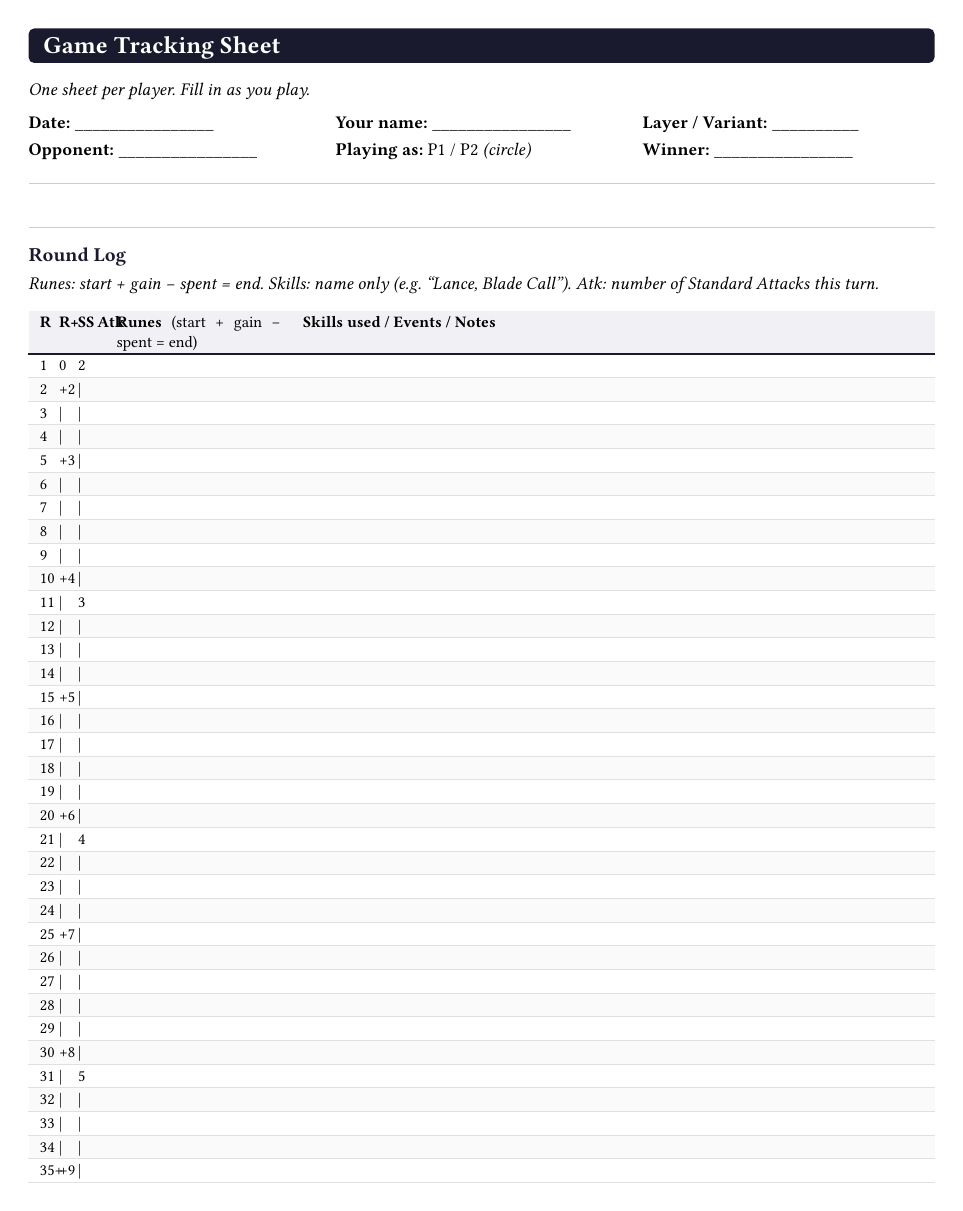
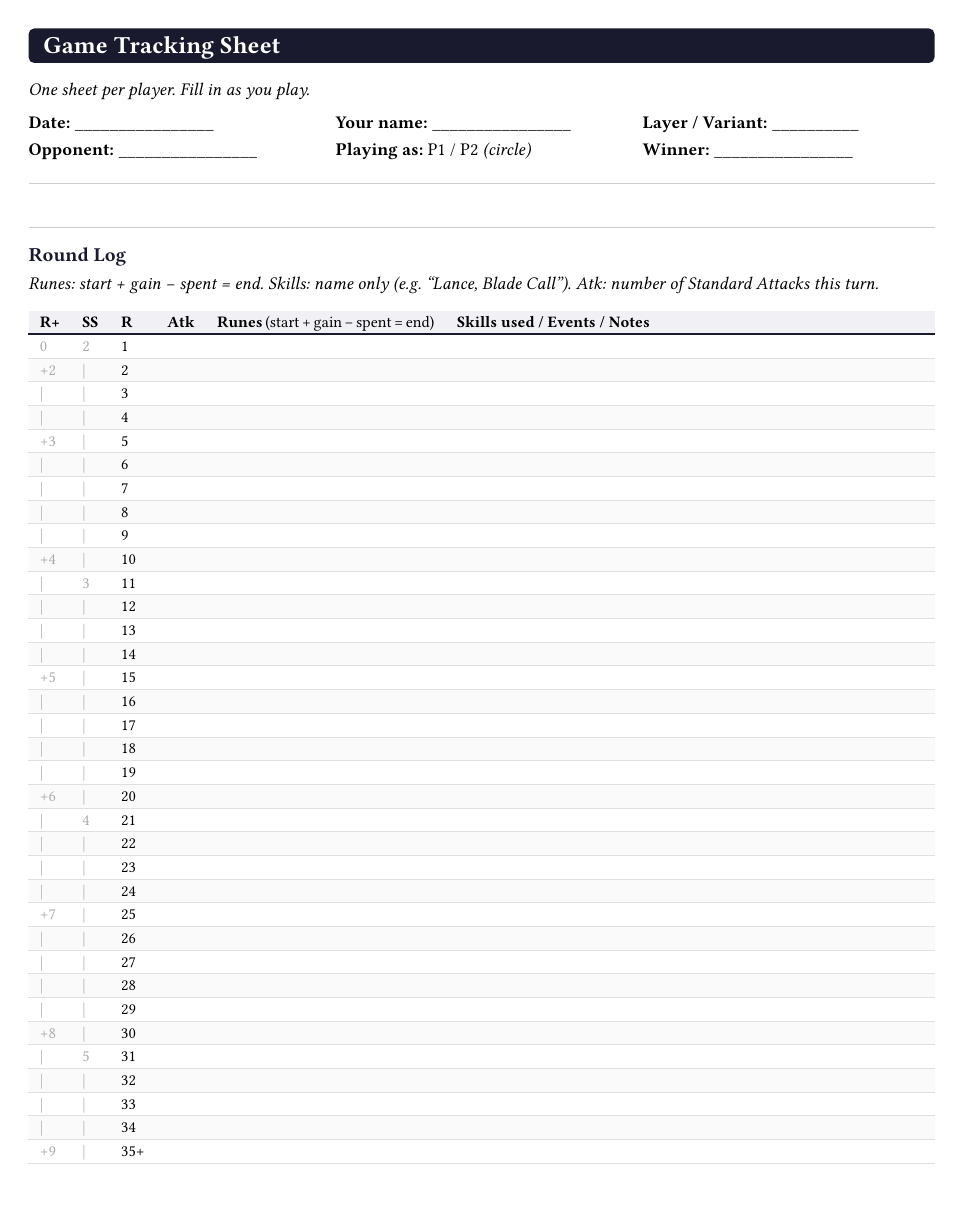
Before and after one commit to lultoni/board-game-project, a Typst document (docs/test-scenarios/shared/game-tracking.typ): the whole page. Compiled offline with Typst 0.15; a missing font is replaced by an installed copy or a similar font.

Commit message:
Session 16 — Pre-Stack-A-G2 prep complete; Stack A G2 ready to print
Tracking sheet: fix column order (R+/SS now left of R), auto-width narrow
columns, grey R+/SS values, widen Runes column to 4.5cm.

Feedback form: remove Game 1 questions (not played), drop underline
strings, add 2.7cm writing space after each question, add combo-bonus
cross-category question, rename to Stack A Game 2 only.

```diff
--- a/docs/test-scenarios/shared/game-tracking.typ
+++ b/docs/test-scenarios/shared/game-tracking.typ
@@ -28,61 +28,63 @@ _Runes: start + gain − spent = end. Skills: name only (e.g. "Lance, Blade Call
 
 #set text(size: 8.5pt)
 
+#let grey = text.with(fill: rgb("#aaaaaa"))
+
 #table(
-  columns: (1.2em, 1.2em, 1.2em, 1.2em, 3.5cm, 1fr),
+  columns: (auto, auto, auto, auto, 4.5cm, 1fr),
   table.header(
-    [*R*],
     [*R+*],
     [*SS*],
+    [*R*],
     [*Atk*],
     [*Runes* (start + gain − spent = end)],
     [*Skills used / Events / Notes*],
   ),
   // R1
-  [1],  [0],  [2],  [], [], [],
+  grey[0],  grey[2],  [1],  [], [], [],
   // R2 — Rune gain changes to +2
-  [2],  [+2], [|],  [], [], [],
-  [3],  [|],  [|],  [], [], [],
-  [4],  [|],  [|],  [], [], [],
+  grey[+2], grey[|],  [2],  [], [], [],
+  grey[|],  grey[|],  [3],  [], [], [],
+  grey[|],  grey[|],  [4],  [], [], [],
   // R5 — Rune gain changes to +3
-  [5],  [+3], [|],  [], [], [],
-  [6],  [|],  [|],  [], [], [],
-  [7],  [|],  [|],  [], [], [],
-  [8],  [|],  [|],  [], [], [],
-  [9],  [|],  [|],  [], [], [],
+  grey[+3], grey[|],  [5],  [], [], [],
+  grey[|],  grey[|],  [6],  [], [], [],
+  grey[|],  grey[|],  [7],  [], [], [],
+  grey[|],  grey[|],  [8],  [], [], [],
+  grey[|],  grey[|],  [9],  [], [], [],
   // R10 — Rune gain changes to +4
-  [10], [+4], [|],  [], [], [],
+  grey[+4], grey[|],  [10], [], [], [],
   // R11 — Skill Slots change to 3
-  [11], [|],  [3],  [], [], [],
-  [12], [|],  [|],  [], [], [],
-  [13], [|],  [|],  [], [], [],
-  [14], [|],  [|],  [], [], [],
+  grey[|],  grey[3],  [11], [], [], [],
+  grey[|],  grey[|],  [12], [], [], [],
+  grey[|],  grey[|],  [13], [], [], [],
+  grey[|],  grey[|],  [14], [], [], [],
   // R15 — Rune gain changes to +5
-  [15], [+5], [|],  [], [], [],
-  [16], [|],  [|],  [], [], [],
-  [17], [|],  [|],  [], [], [],
-  [18], [|],  [|],  [], [], [],
-  [19], [|],  [|],  [], [], [],
+  grey[+5], grey[|],  [15], [], [], [],
+  grey[|],  grey[|],  [16], [], [], [],
+  grey[|],  grey[|],  [17], [], [], [],
+  grey[|],  grey[|],  [18], [], [], [],
+  grey[|],  grey[|],  [19], [], [], [],
   // R20 — Rune gain changes to +6
-  [20], [+6], [|],  [], [], [],
+  grey[+6], grey[|],  [20], [], [], [],
   // R21 — Skill Slots change to 4
-  [21], [|],  [4],  [], [], [],
-  [22], [|],  [|],  [], [], [],
-  [23], [|],  [|],  [], [], [],
-  [24], [|],  [|],  [], [], [],
+  grey[|],  grey[4],  [21], [], [], [],
+  grey[|],  grey[|],  [22], [], [], [],
+  grey[|],  grey[|],  [23], [], [], [],
+  grey[|],  grey[|],  [24], [], [], [],
   // R25 — Rune gain changes to +7
-  [25], [+7], [|],  [], [], [],
-  [26], [|],  [|],  [], [], [],
-  [27], [|],  [|],  [], [], [],
-  [28], [|],  [|],  [], [], [],
-  [29], [|],  [|],  [], [], [],
+  grey[+7], grey[|],  [25], [], [], [],
+  grey[|],  grey[|],  [26], [], [], [],
+  grey[|],  grey[|],  [27], [], [], [],
+  grey[|],  grey[|],  [28], [], [], [],
+  grey[|],  grey[|],  [29], [], [], [],
   // R30 — Rune gain changes to +8
-  [30], [+8], [|],  [], [], [],
+  grey[+8], grey[|],  [30], [], [], [],
   // R31 — Skill Slots change to 5
-  [31], [|],  [5],  [], [], [],
-  [32], [|],  [|],  [], [], [],
-  [33], [|],  [|],  [], [], [],
-  [34], [|],  [|],  [], [], [],
+  grey[|],  grey[5],  [31], [], [], [],
+  grey[|],  grey[|],  [32], [], [], [],
+  grey[|],  grey[|],  [33], [], [], [],
+  grey[|],  grey[|],  [34], [], [], [],
   // R35 — Rune gain changes to +9
-  [35+],[+9], [|],  [], [], [],
+  grey[+9], grey[|],  [35+], [], [], [],
 )
```
Also changed, not shown: docs/test-scenarios/stack-a-cleverness/stack-a-feedback.typ (+87 -123 lines), docs/test-scenarios/shared/game-tracking.pdf, docs/test-scenarios/stack-a-cleverness/stack-a-feedback.pdf.
